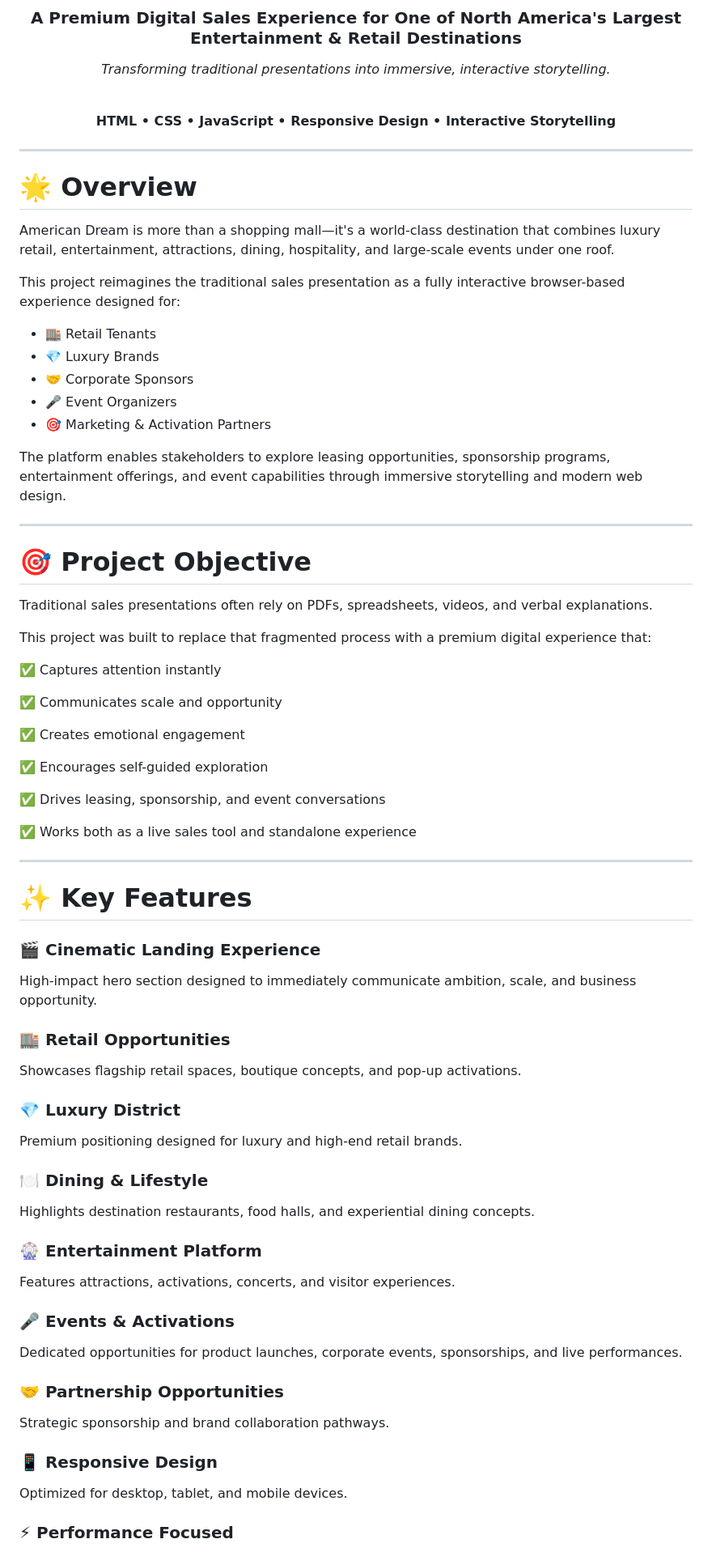
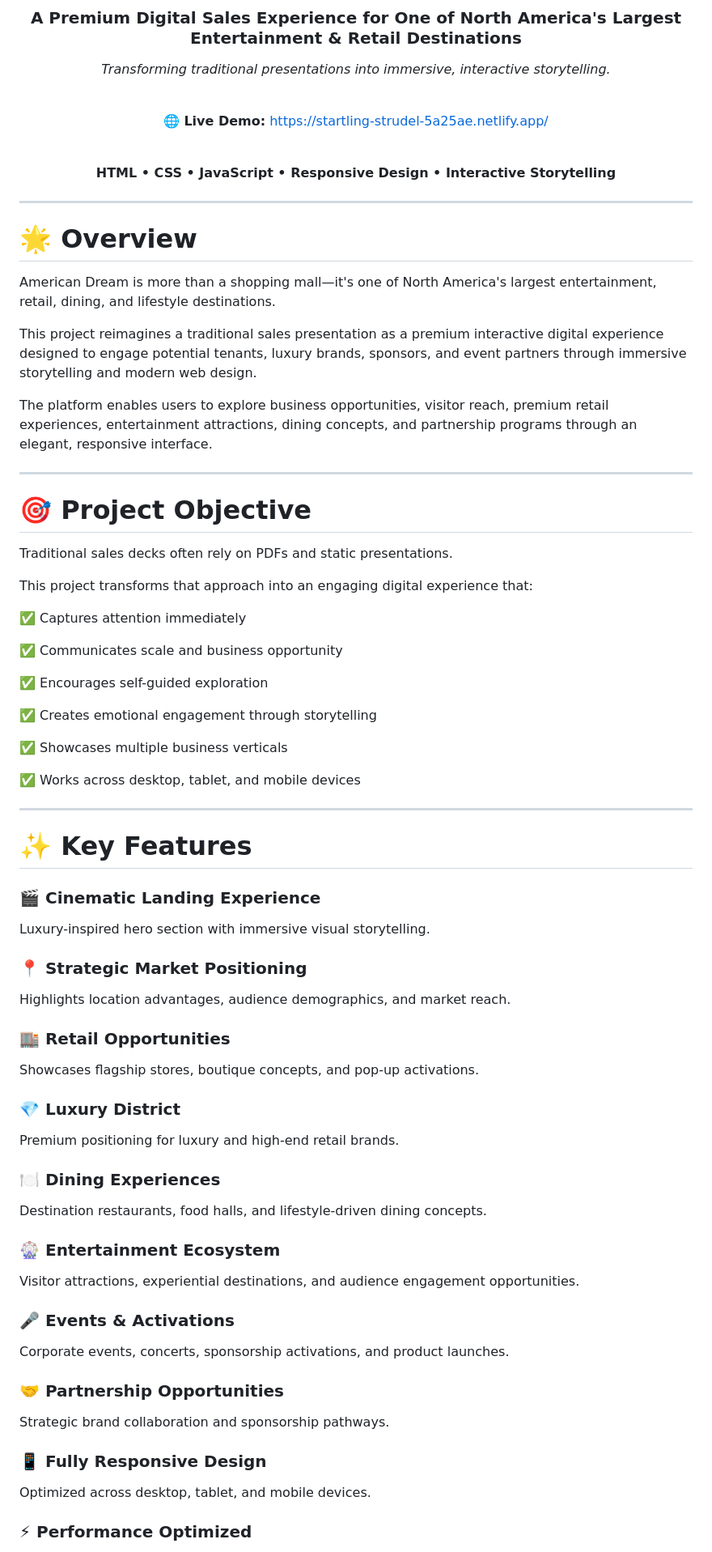
Before and after one commit to Deepkuamr-9/American-dream-deck, a Markdown page: README.md, the part around one of its changes. Shown at 81% size. Rendered like a GitHub page.

```diff
--- a/README.md
+++ b/README.md
@@ -5,6 +5,11 @@
 ### A Premium Digital Sales Experience for One of North America's Largest Entertainment & Retail Destinations
 
 *Transforming traditional presentations into immersive, interactive storytelling.*
+
+<br>
+
+🌐 **Live Demo:** https://startling-strudel-5a25ae.netlify.app/
+
 
 <br>
 
@@ -16,37 +21,31 @@
 
 # 🌟 Overview
 
-American Dream is more than a shopping mall—it's a world-class destination that combines luxury retail, entertainment, attractions, dining, hospitality, and large-scale events under one roof.
+American Dream is more than a shopping mall—it's one of North America's largest entertainment, retail, dining, and lifestyle destinations.
 
-This project reimagines the traditional sales presentation as a fully interactive browser-based experience designed for:
+This project reimagines a traditional sales presentation as a premium interactive digital experience designed to engage potential tenants, luxury brands, sponsors, and event partners through immersive storytelling and modern web design.
 
-* 🏬 Retail Tenants
-* 💎 Luxury Brands
-* 🤝 Corporate Sponsors
-* 🎤 Event Organizers
-* 🎯 Marketing & Activation Partners
-
-The platform enables stakeholders to explore leasing opportunities, sponsorship programs, entertainment offerings, and event capabilities through immersive storytelling and modern web design.
+The platform enables users to explore business opportunities, visitor reach, premium retail experiences, entertainment attractions, dining concepts, and partnership programs through an elegant, responsive interface.
 
 ---
 
 # 🎯 Project Objective
 
-Traditional sales presentations often rely on PDFs, spreadsheets, videos, and verbal explanations.
+Traditional sales decks often rely on PDFs and static presentations.
 
-This project was built to replace that fragmented process with a premium digital experience that:
+This project transforms that approach into an engaging digital experience that:
 
-✅ Captures attention instantly
+✅ Captures attention immediately
 
-✅ Communicates scale and opportunity
-
-✅ Creates emotional engagement
+✅ Communicates scale and business opportunity
 
 ✅ Encourages self-guided exploration
 
-✅ Drives leasing, sponsorship, and event conversations
+✅ Creates emotional engagement through storytelling
 
-✅ Works both as a live sales tool and standalone experience
+✅ Showcases multiple business verticals
+
+✅ Works across desktop, tablet, and mobile devices
 
 ---
 
@@ -54,35 +53,39 @@ This project was built to replace that fragmented process with a premium digital
 
 ### 🎬 Cinematic Landing Experience
 
-High-impact hero section designed to immediately communicate ambition, scale, and business opportunity.
+Luxury-inspired hero section with immersive visual storytelling.
+
+### 📍 Strategic Market Positioning
+
+Highlights location advantages, audience demographics, and market reach.
 
 ### 🏬 Retail Opportunities
 
-Showcases flagship retail spaces, boutique concepts, and pop-up activations.
+Showcases flagship stores, boutique concepts, and pop-up activations.
 
 ### 💎 Luxury District
 
-Premium positioning designed for luxury and high-end retail brands.
+Premium positioning for luxury and high-end retail brands.
 
-### 🍽️ Dining & Lifestyle
+### 🍽️ Dining Experiences
 
-Highlights destination restaurants, food halls, and experiential dining concepts.
+Destination restaurants, food halls, and lifestyle-driven dining concepts.
 
-### 🎡 Entertainment Platform
+### 🎡 Entertainment Ecosystem
 
-Features attractions, activations, concerts, and visitor experiences.
+Visitor attractions, experiential destinations, and audience engagement opportunities.
 
 ### 🎤 Events & Activations
 
-Dedicated opportunities for product launches, corporate events, sponsorships, and live performances.
+Corporate events, concerts, sponsorship activations, and product launches.
 
 ### 🤝 Partnership Opportunities
 
-Strategic sponsorship and brand collaboration pathways.
+Strategic brand collaboration and sponsorship pathways.
 
-### 📱 Responsive Design
+### 📱 Fully Responsive Design
 
-Optimized for desktop, tablet, and mobile devices.
+Optimized across desktop, tablet, and mobile devices.
 
-### ⚡ Performance Focused
+### ⚡ Performance Optimized
 
```
Also changed, not shown: other parts of README.md (+47 -48 lines).
